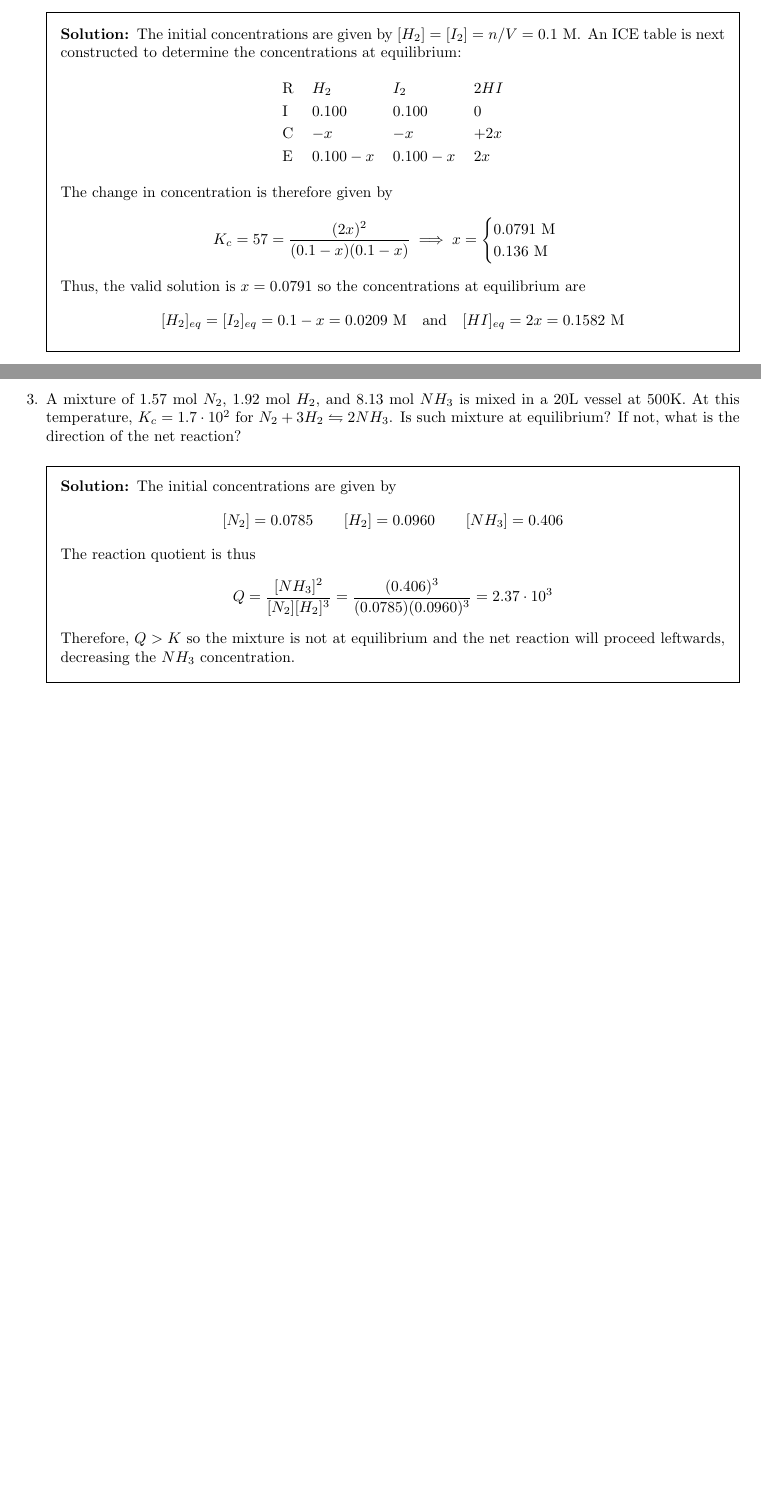
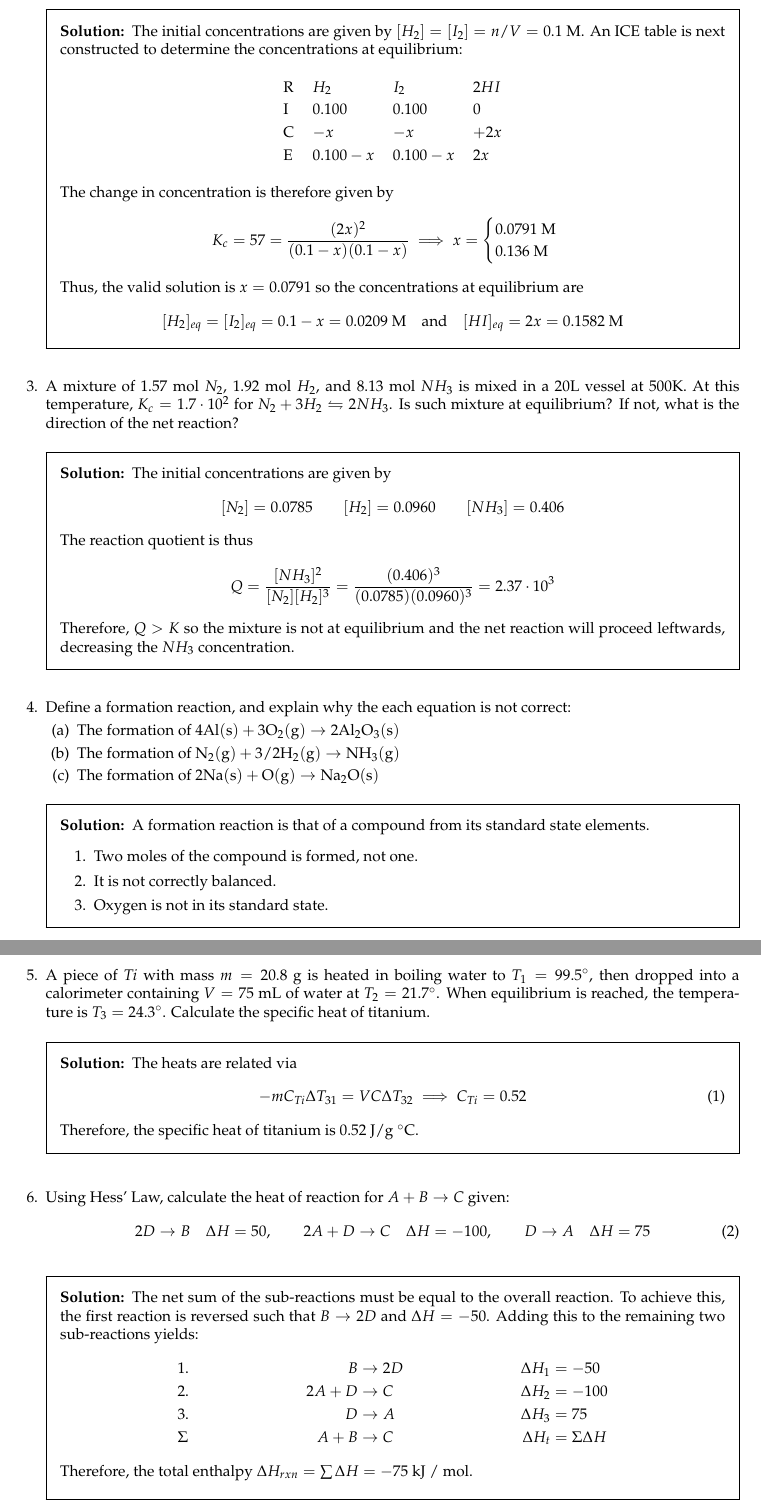
Before and after one commit to richardrobinson0924/textbook-supplements, a LaTeX problem sheet (Chemistry/practiceexam.tex): two parts of pages 3 and 4 of 4, joined at a grey line, cut so that both start at the same text, the shorter picture padded with empty space. The pictures show the PDF file Chemistry/practiceexam.pdf that the author committed with the source.

Commit message:
updated practice exam

```diff
--- a/Chemistry/practiceexam.tex
+++ b/Chemistry/practiceexam.tex
@@ -105,5 +122,5 @@
+\bigskip
 \section{Long Answer}
-
 \begin{questions}
 
 \question Use the Born Haber cycle to determine the lattice energy of KF (s) from the following data:
@@ -165,6 +180,48 @@
   Therefore, $Q > K$ so the mixture is not at equilibrium and the net reaction will proceed leftwards, decreasing the $NH_3$ concentration.
 \end{solutionbox}
 
+\bigskip
+\question Define a formation reaction, and explain why the each equation is not correct:
+\begin{parts}
+  \part The formation of $\mathrm{4Al(s) + 3O_2(g) \to 2 Al_2 O_3 (s)}$
+  \part The formation of $\mathrm{N_2(g) + 3/2 H_2(g) \to NH_3(g)}$
+  \part The formation of $\mathrm{2Na(s) + O(g) \to Na_2O(s)}$
+\end{parts}
+%
+\begin{solutionbox}{1.1in}
+  A formation reaction is that of a compound from its standard state elements.
+  \begin{enumerate}
+    \item Two moles of the compound is formed, not one.
+    \item It is not correctly balanced.
+    \item Oxygen is not in its standard state.
+  \end{enumerate}
+\end{solutionbox}
+
+\newpage
+\question A piece of $Ti$ with mass $m = 20.8$ g is heated in boiling water to $T_1 = 99.5^\circ$, then dropped into a calorimeter containing $V = 75$ mL of water at $T_2 = 21.7^\circ$. When equilibrium is reached, the temperature is $T_3 = 24.3^\circ$. Calculate the specific heat of titanium.
+\begin{solutionbox}{1in}
+  The heats are related via \begin{equation}
+    - m C_{Ti} \Delta T_{31} = V C \Delta T_{32} \implies C_{Ti} = 0.52
+  \end{equation}
+  Therefore, the specific heat of titanium is 0.52 J/g $^\circ$C.
+\end{solutionbox}
+
+\bigskip
+\question Using Hess' Law, calculate the heat of reaction for $A + B \to C$ given: \begin{equation}
+  2D \to B \quad \Delta H = 50 ,\qquad 2A + D \to C \quad \Delta H = -100 ,\qquad D \to A \quad \Delta H = 75
+\end{equation}
+%
+\begin{solutionbox}{2in}
+  The net sum of the sub-reactions must be equal to the overall reaction. To achieve this, the first reaction is reversed such that $B \to 2D$ and $\Delta H = -50$. Adding this to the remaining two sub-reactions yields:
+    \begin{align*}
+      & 1. & B &\to 2D & \Delta H_1 &= -50 \\
+      & 2. & 2A + D &\to C & \Delta H_2 &= -100 \\
+      & 3. & D &\to A & \Delta H_3 &= 75 \\
+      & \Sigma & A + B &\to C & \Delta H_t &= \Sigma \Delta H
+    \end{align*}
+    Therefore, the total enthalpy $\Delta H_{rxn} = \sum \Delta H = -75$ kJ / mol.
+\end{solutionbox}
+
 \end{questions}
 
 \end{document}
```
Also changed, not shown: Chemistry/practiceexam.pdf, Chemistry/practiceexam.tex (27 more changed lines).
